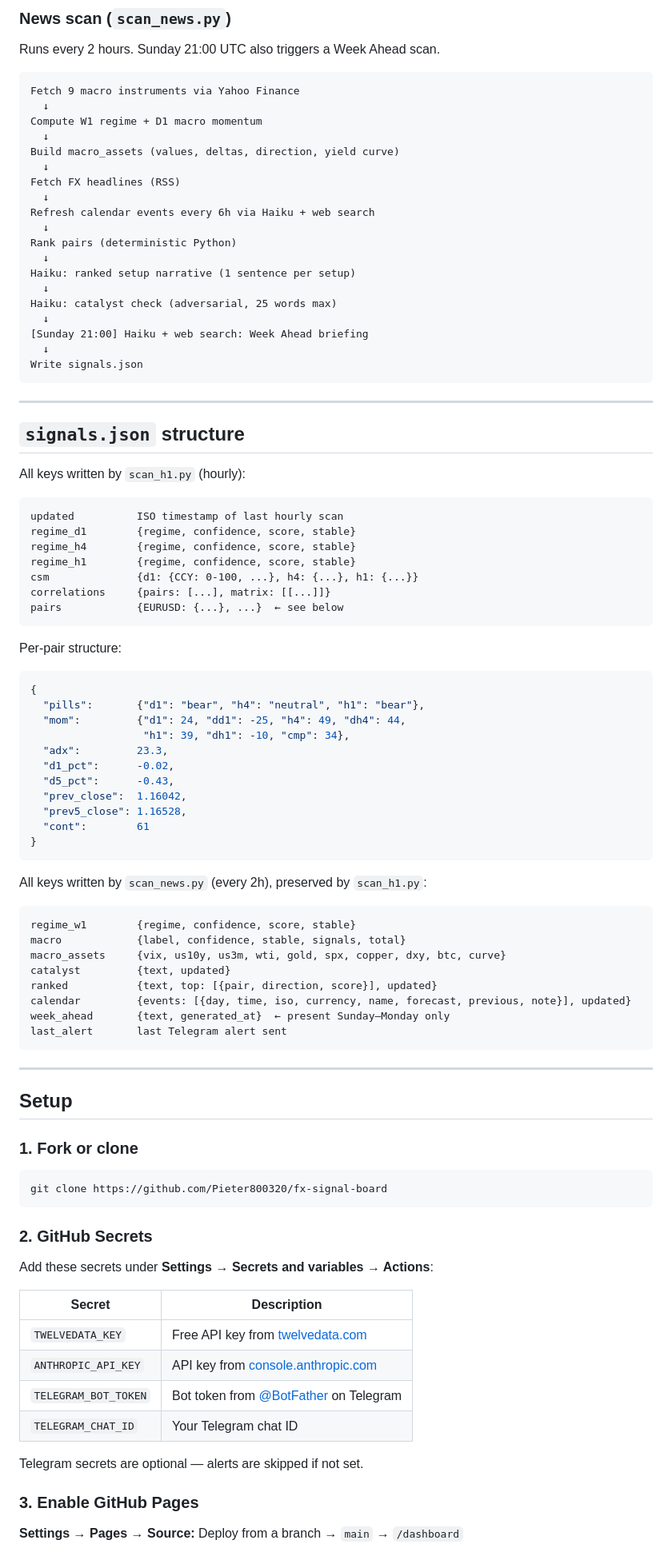
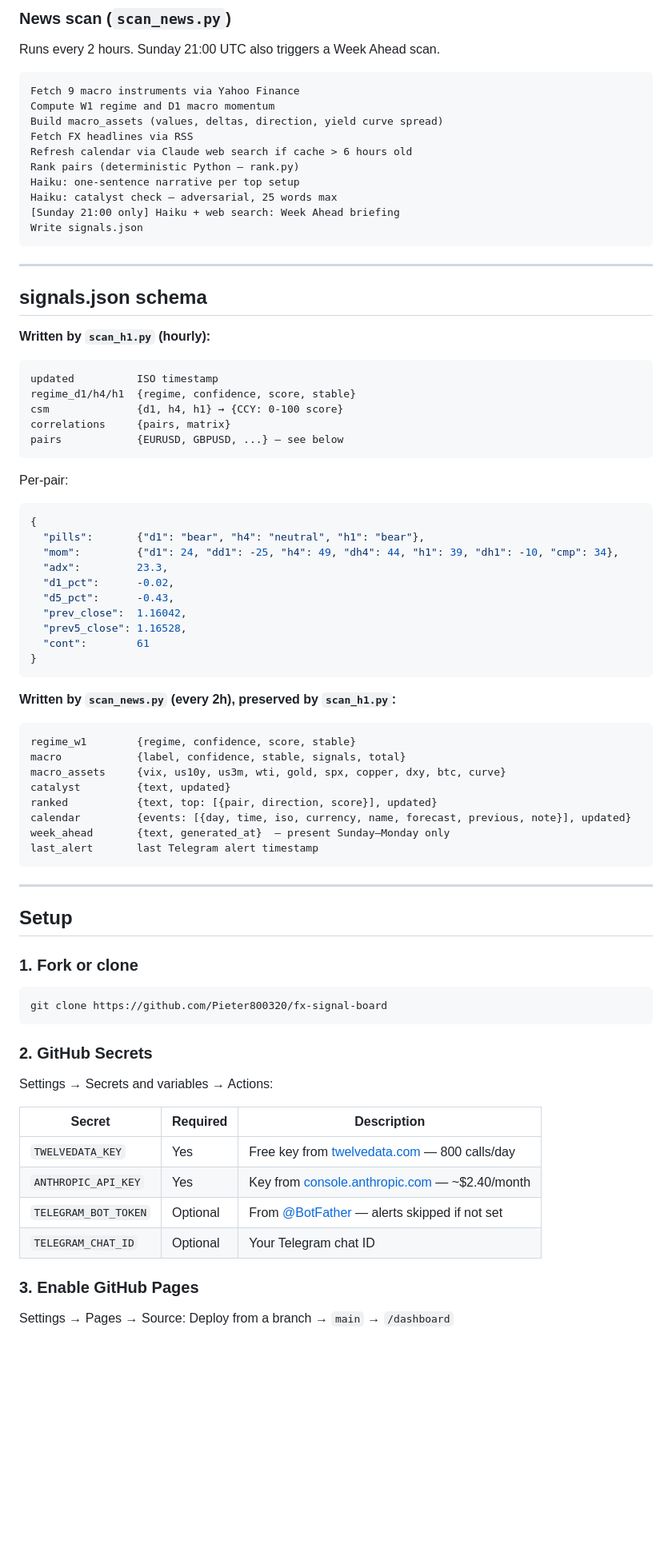
Before and after one commit to Pieter800320/fx-signal-board, a Markdown page: README.md, the part around one of its changes. Shown at 80% size. Rendered like a GitHub page; blank space fills up the shorter version.

````diff
--- a/README.md
+++ b/README.md
@@ -131,48 +125,36 @@ Runs every 2 hours. Sunday 21:00 UTC also triggers a Week Ahead scan.
 
 ```
 Fetch 9 macro instruments via Yahoo Finance
-  ↓
-Compute W1 regime + D1 macro momentum
-  ↓
-Build macro_assets (values, deltas, direction, yield curve)
-  ↓
-Fetch FX headlines (RSS)
-  ↓
-Refresh calendar events every 6h via Haiku + web search
-  ↓
-Rank pairs (deterministic Python)
-  ↓
-Haiku: ranked setup narrative (1 sentence per setup)
-  ↓
-Haiku: catalyst check (adversarial, 25 words max)
-  ↓
-[Sunday 21:00] Haiku + web search: Week Ahead briefing
-  ↓
+Compute W1 regime and D1 macro momentum
+Build macro_assets (values, deltas, direction, yield curve spread)
+Fetch FX headlines via RSS
+Refresh calendar via Claude web search if cache > 6 hours old
+Rank pairs (deterministic Python — rank.py)
+Haiku: one-sentence narrative per top setup
+Haiku: catalyst check — adversarial, 25 words max
+[Sunday 21:00 only] Haiku + web search: Week Ahead briefing
 Write signals.json
 ```
 
 ---
 
-## `signals.json` structure
+## signals.json schema
 
-All keys written by `scan_h1.py` (hourly):
+**Written by `scan_h1.py` (hourly):**
 
 ```
-updated          ISO timestamp of last hourly scan
-regime_d1        {regime, confidence, score, stable}
-regime_h4        {regime, confidence, score, stable}
-regime_h1        {regime, confidence, score, stable}
-csm              {d1: {CCY: 0-100, ...}, h4: {...}, h1: {...}}
-correlations     {pairs: [...], matrix: [[...]]}
-pairs            {EURUSD: {...}, ...}  ← see below
+updated          ISO timestamp
+regime_d1/h4/h1  {regime, confidence, score, stable}
+csm              {d1, h4, h1} → {CCY: 0-100 score}
+correlations     {pairs, matrix}
+pairs            {EURUSD, GBPUSD, ...} — see below
 ```
 
-Per-pair structure:
+Per-pair:
 ```json
 {
   "pills":       {"d1": "bear", "h4": "neutral", "h1": "bear"},
-  "mom":         {"d1": 24, "dd1": -25, "h4": 49, "dh4": 44,
-                  "h1": 39, "dh1": -10, "cmp": 34},
+  "mom":         {"d1": 24, "dd1": -25, "h4": 49, "dh4": 44, "h1": 39, "dh1": -10, "cmp": 34},
   "adx":         23.3,
   "d1_pct":      -0.02,
   "d5_pct":      -0.43,
@@ -182,7 +164,7 @@ Per-pair structure:
 }
 ```
 
-All keys written by `scan_news.py` (every 2h), preserved by `scan_h1.py`:
+**Written by `scan_news.py` (every 2h), preserved by `scan_h1.py`:**
 
 ```
 regime_w1        {regime, confidence, score, stable}
@@ -191,8 +173,8 @@ macro_assets     {vix, us10y, us3m, wti, gold, spx, copper, dxy, btc, curve}
 catalyst         {text, updated}
 ranked           {text, top: [{pair, direction, score}], updated}
 calendar         {events: [{day, time, iso, currency, name, forecast, previous, note}], updated}
-week_ahead       {text, generated_at}  ← present Sunday–Monday only
-last_alert       last Telegram alert sent
+week_ahead       {text, generated_at}  — present Sunday–Monday only
+last_alert       last Telegram alert timestamp
 ```
 
 ---
@@ -207,18 +189,16 @@ git clone https://github.com/Pieter800320/fx-signal-board
 
 ### 2. GitHub Secrets
 
-Add these secrets under **Settings → Secrets and variables → Actions**:
+Settings → Secrets and variables → Actions:
 
-| Secret | Description |
-|---|---|
-| `TWELVEDATA_KEY` | Free API key from [twelvedata.com](https://twelvedata.com) |
-| `ANTHROPIC_API_KEY` | API key from [console.anthropic.com](https://console.anthropic.com) |
-| `TELEGRAM_BOT_TOKEN` | Bot token from [@BotFather](https://t.me/BotFather) on Telegram |
-| `TELEGRAM_CHAT_ID` | Your Telegram chat ID |
-
-Telegram secrets are optional — alerts are skipped if not set.
+| Secret | Required | Description |
+|---|---|---|
+| `TWELVEDATA_KEY` | Yes | Free key from [twelvedata.com](https://twelvedata.com) — 800 calls/day |
+| `ANTHROPIC_API_KEY` | Yes | Key from [console.anthropic.com](https://console.anthropic.com) — ~$2.40/month |
+| `TELEGRAM_BOT_TOKEN` | Optional | From [@BotFather](https://t.me/BotFather) — alerts skipped if not set |
+| `TELEGRAM_CHAT_ID` | Optional | Your Telegram chat ID |
 
 ### 3. Enable GitHub Pages
 
-**Settings → Pages → Source:** Deploy from a branch → `main` → `/dashboard`
+Settings → Pages → Source: Deploy from a branch → `main` → `/dashboard`
 
````
Also changed, not shown: other parts of README.md (+98 -104 lines).
